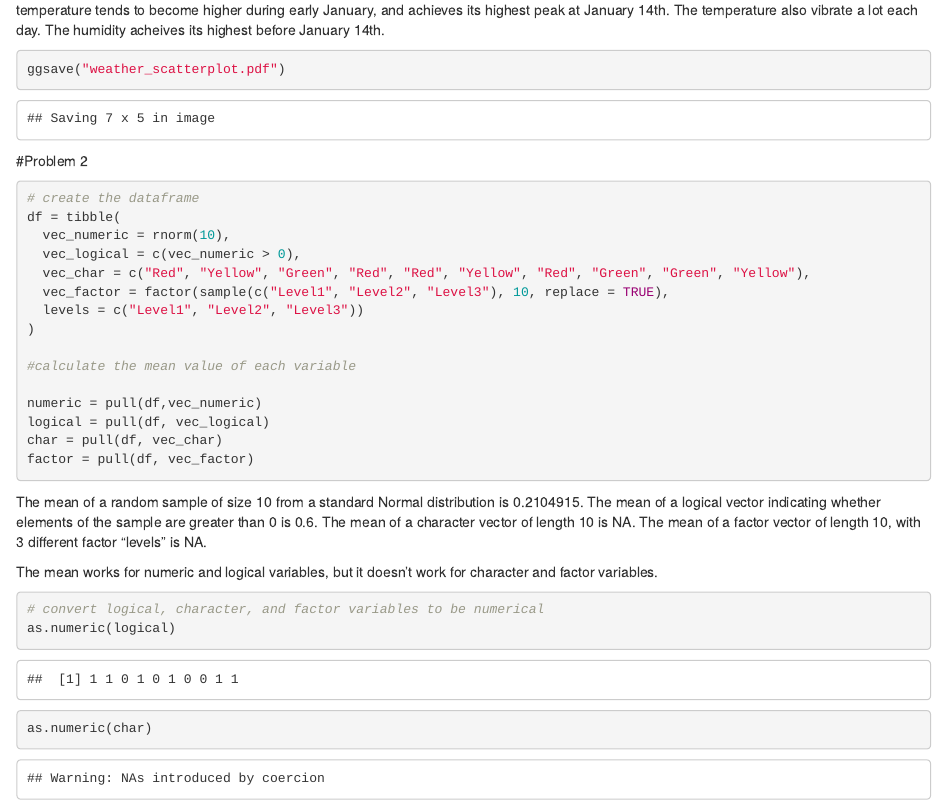
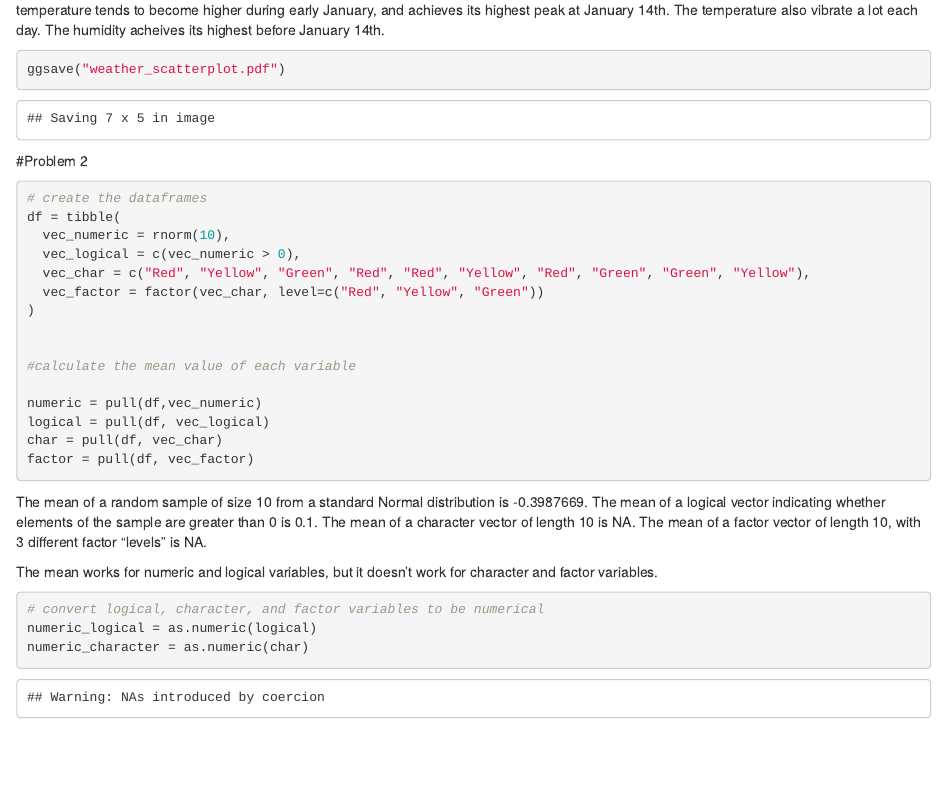
Before and after one commit to rd3097/p8105_hw1_RUOYING, an R Markdown document (p8105_hw1_RUOYING.Rmd): the page in a window 1100 px wide, from 2330 px down. The pictures show the output file p8105_hw1_RUOYING.html that the author committed with the source, opened offline.

Commit message:
P8105 homework 1 for Ruoying Deng

````diff
--- a/p8105_hw1_RUOYING.Rmd
+++ b/p8105_hw1_RUOYING.Rmd
@@ -40,14 +40,14 @@ ggsave("weather_scatterplot.pdf")
 
 #Problem 2
 ```{r}
-# create the dataframe
+# create the dataframes
 df = tibble(
   vec_numeric = rnorm(10),
   vec_logical = c(vec_numeric > 0),
   vec_char = c("Red", "Yellow", "Green", "Red", "Red", "Yellow", "Red", "Green", "Green", "Yellow"),
-  vec_factor = factor(sample(c("Level1", "Level2", "Level3"), 10, replace = TRUE),
-  levels = c("Level1", "Level2", "Level3"))
+  vec_factor = factor(vec_char, level=c("Red", "Yellow", "Green"))
 )
+
 
 #calculate the mean value of each variable
 
@@ -66,5 +66,5 @@ The mean works for numeric and logical variables, but it doesn't work for charac
 
 ```{r}
 # convert logical, character, and factor variables to be numerical
-as.numeric(logical)
-as.numeric(char)
+numeric_logical = as.numeric(logical)
+numeric_character = as.numeric(char)
````
Also changed, not shown: p8105_hw1_RUOYING.html, weather_scatterplot.pdf, p8105_hw1_RUOYING.Rmd (9 more changed lines).
